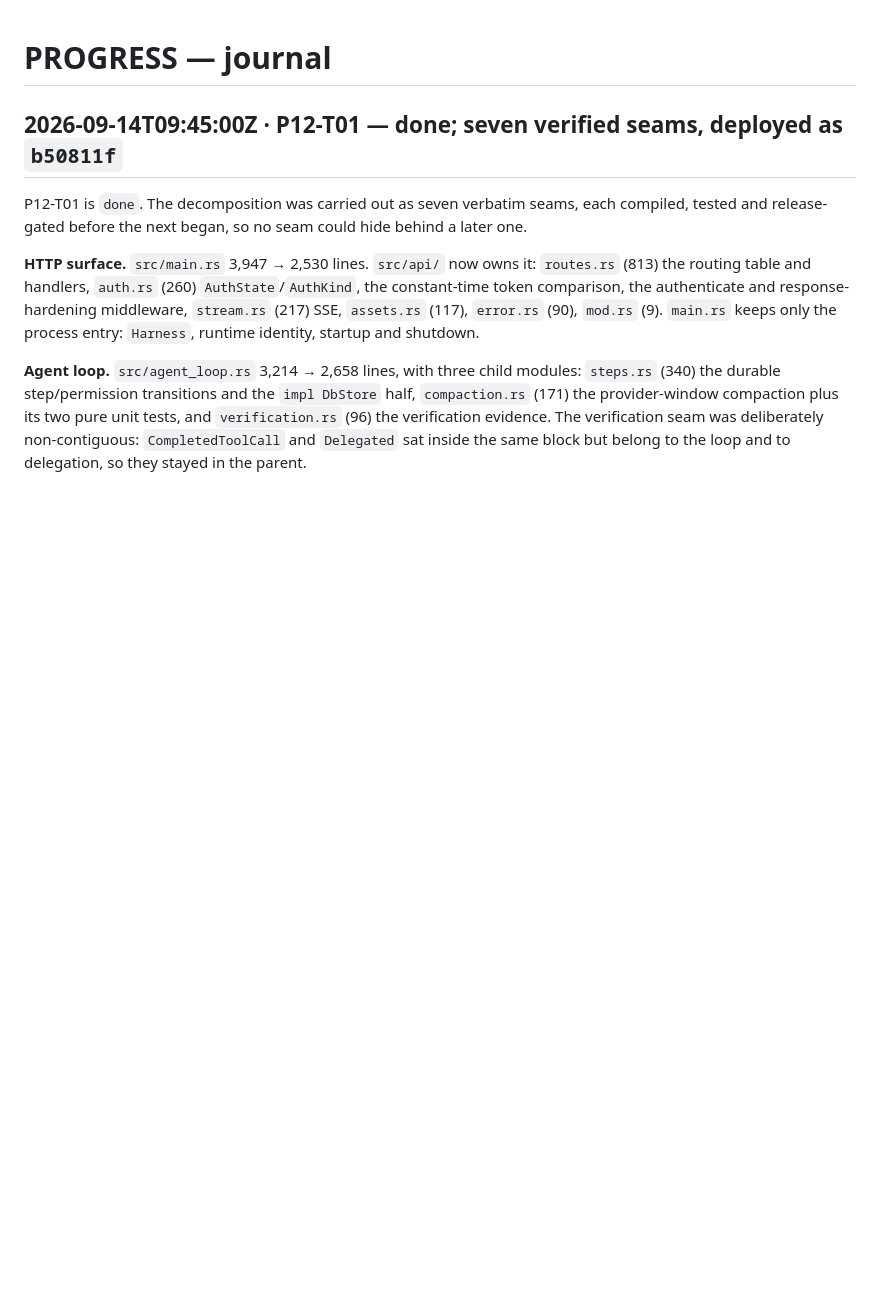
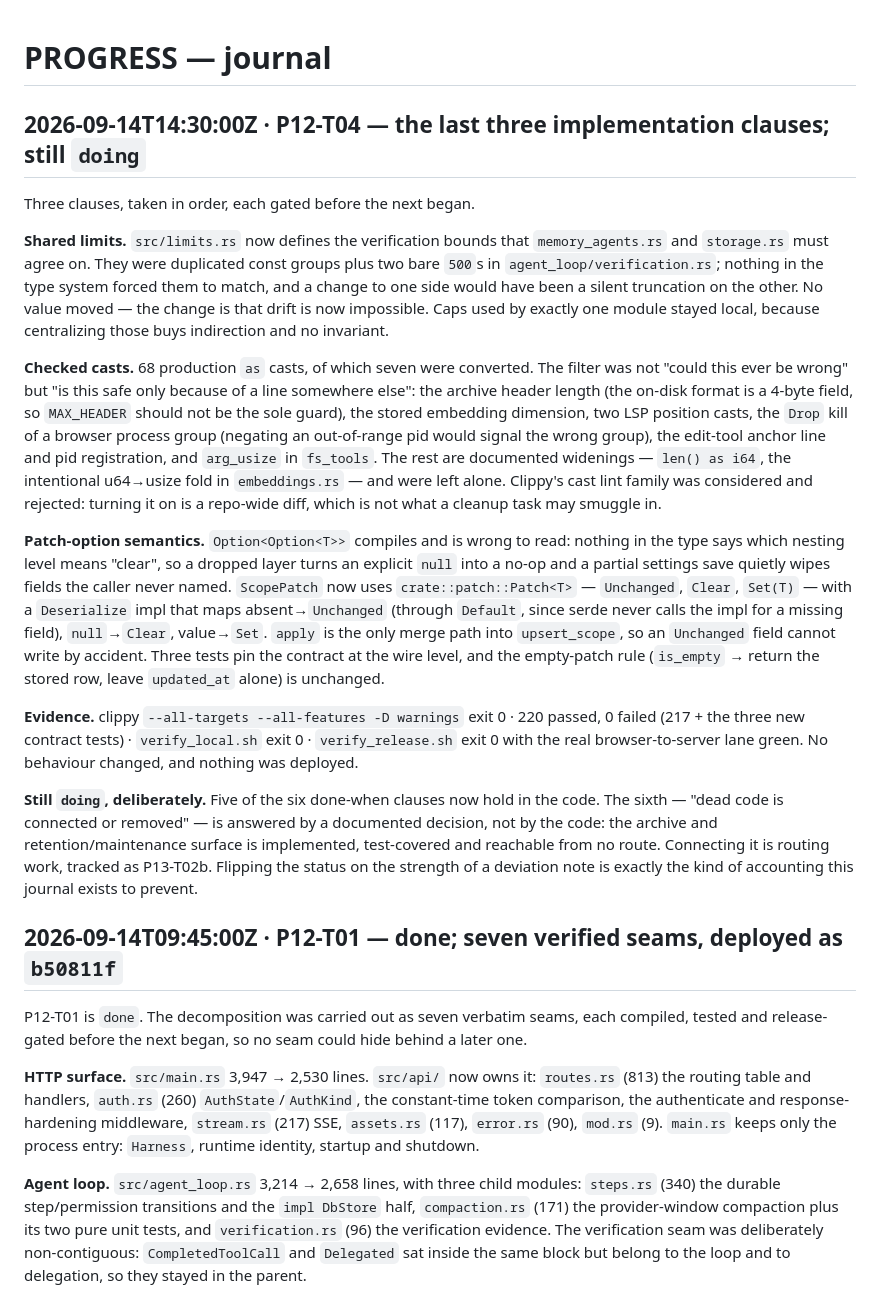
Before and after one commit to naufalworks/harness, a Markdown page: docs/PROGRESS.md, the part around the change. GitHub-like rendering; blank space fills up the shorter version.

Commit message:
docs: record P12-T04 clauses 1-3; task stays doing on the dead-code clause

```diff
--- a/docs/PROGRESS.md
+++ b/docs/PROGRESS.md
@@ -1,4 +1,45 @@
 # PROGRESS — journal
+
+## 2026-09-14T14:30:00Z · P12-T04 — the last three implementation clauses; still `doing`
+
+Three clauses, taken in order, each gated before the next began.
+
+**Shared limits.** `src/limits.rs` now defines the verification bounds that `memory_agents.rs`
+and `storage.rs` must agree on. They were duplicated const groups plus two bare `500`s in
+`agent_loop/verification.rs`; nothing in the type system forced them to match, and a change to
+one side would have been a silent truncation on the other. No value moved — the change is that
+drift is now impossible. Caps used by exactly one module stayed local, because centralizing
+those buys indirection and no invariant.
+
+**Checked casts.** 68 production `as` casts, of which seven were converted. The filter was not
+"could this ever be wrong" but "is this safe only because of a line somewhere else": the
+archive header length (the on-disk format is a 4-byte field, so `MAX_HEADER` should not be the
+sole guard), the stored embedding dimension, two LSP position casts, the `Drop` kill of a
+browser process group (negating an out-of-range pid would signal the wrong group), the
+edit-tool anchor line and pid registration, and `arg_usize` in `fs_tools`. The rest are
+documented widenings — `len() as i64`, the intentional u64→usize fold in `embeddings.rs` — and
+were left alone. Clippy's cast lint family was considered and rejected: turning it on is a
+repo-wide diff, which is not what a cleanup task may smuggle in.
+
+**Patch-option semantics.** `Option<Option<T>>` compiles and is wrong to read: nothing in the
+type says which nesting level means "clear", so a dropped layer turns an explicit `null` into a
+no-op and a partial settings save quietly wipes fields the caller never named. `ScopePatch` now
+uses `crate::patch::Patch<T>` — `Unchanged`, `Clear`, `Set(T)` — with a `Deserialize` impl that
+maps absent→`Unchanged` (through `Default`, since serde never calls the impl for a missing
+field), `null`→`Clear`, value→`Set`. `apply` is the only merge path into `upsert_scope`, so an
+`Unchanged` field cannot write by accident. Three tests pin the contract at the wire level, and
+the empty-patch rule (`is_empty` → return the stored row, leave `updated_at` alone) is
+unchanged.
+
+**Evidence.** clippy `--all-targets --all-features -D warnings` exit 0 · 220 passed, 0 failed
+(217 + the three new contract tests) · `verify_local.sh` exit 0 · `verify_release.sh` exit 0
+with the real browser-to-server lane green. No behaviour changed, and nothing was deployed.
+
+**Still `doing`, deliberately.** Five of the six done-when clauses now hold in the code. The
+sixth — "dead code is connected or removed" — is answered by a documented decision, not by the
+code: the archive and retention/maintenance surface is implemented, test-covered and reachable
+from no route. Connecting it is routing work, tracked as P13-T02b. Flipping the status on the
+strength of a deviation note is exactly the kind of accounting this journal exists to prevent.
 
 ## 2026-09-14T09:45:00Z · P12-T01 — done; seven verified seams, deployed as `b50811f`
 
```
Also changed, not shown: docs/TASKS.md (+2 -1 lines).
